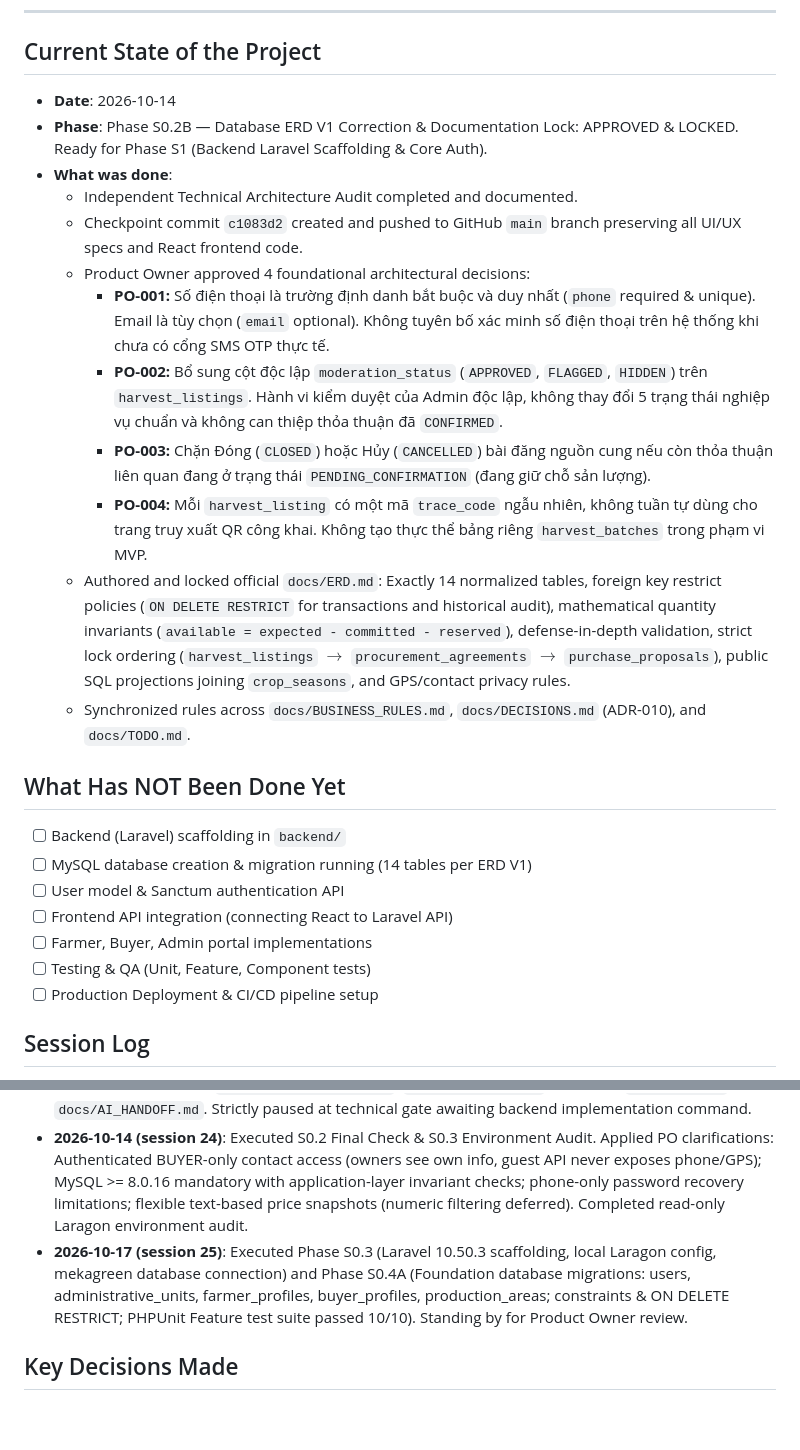
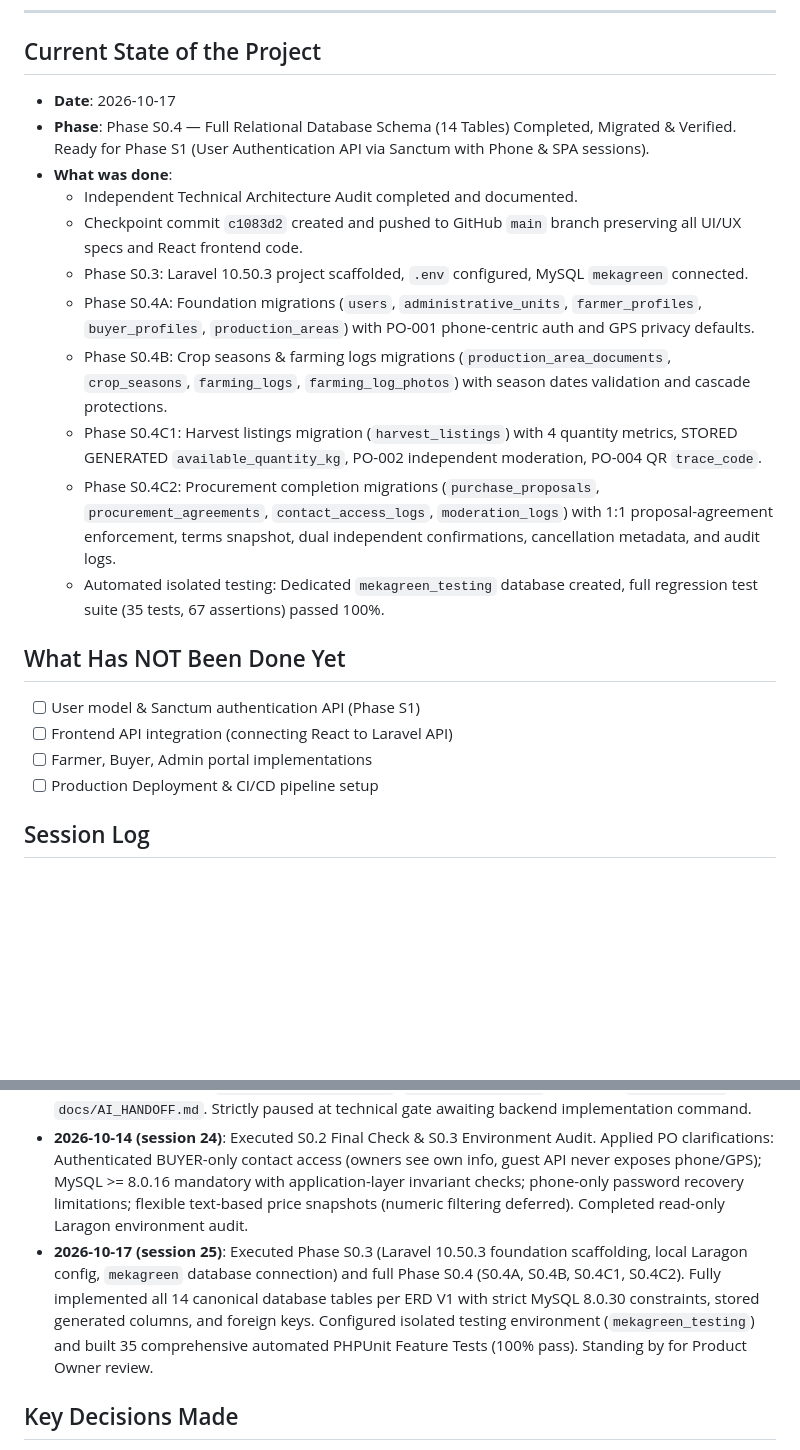
Before and after one commit to caodominhtrung13122005-cloud/DACN, a Markdown page: docs/AI_HANDOFF.md, 2 parts joined by grey strips. GitHub-like rendering; blank space fills up the shorter version.

Commit message:
docs: synchronize AI handoff and TODO with completed 14-table schema (S0.4)

```diff
--- a/docs/AI_HANDOFF.md
+++ b/docs/AI_HANDOFF.md
@@ -6,26 +6,22 @@ This document ensures continuity when switching between AI assistants (Antigravi
 ---
 
 ## Current State of the Project
-- **Date**: 2026-10-14
-- **Phase**: Phase S0.2B — Database ERD V1 Correction & Documentation Lock: APPROVED & LOCKED. Ready for Phase S1 (Backend Laravel Scaffolding & Core Auth).
+- **Date**: 2026-10-17
+- **Phase**: Phase S0.4 — Full Relational Database Schema (14 Tables) Completed, Migrated & Verified. Ready for Phase S1 (User Authentication API via Sanctum with Phone & SPA sessions).
 - **What was done**:
   - Independent Technical Architecture Audit completed and documented.
   - Checkpoint commit `c1083d2` created and pushed to GitHub `main` branch preserving all UI/UX specs and React frontend code.
-  - Product Owner approved 4 foundational architectural decisions:
-    - **PO-001:** Số điện thoại là trường định danh bắt buộc và duy nhất (`phone` required & unique). Email là tùy chọn (`email` optional). Không tuyên bố xác minh số điện thoại trên hệ thống khi chưa có cổng SMS OTP thực tế.
-    - **PO-002:** Bổ sung cột độc lập `moderation_status` (`APPROVED`, `FLAGGED`, `HIDDEN`) trên `harvest_listings`. Hành vi kiểm duyệt của Admin độc lập, không thay đổi 5 trạng thái nghiệp vụ chuẩn và không can thiệp thỏa thuận đã `CONFIRMED`.
-    - **PO-003:** Chặn Đóng (`CLOSED`) hoặc Hủy (`CANCELLED`) bài đăng nguồn cung nếu còn thỏa thuận liên quan đang ở trạng thái `PENDING_CONFIRMATION` (đang giữ chỗ sản lượng).
-    - **PO-004:** Mỗi `harvest_listing` có một mã `trace_code` ngẫu nhiên, không tuần tự dùng cho trang truy xuất QR công khai. Không tạo thực thể bảng riêng `harvest_batches` trong phạm vi MVP.
-  - Authored and locked official `docs/ERD.md`: Exactly 14 normalized tables, foreign key restrict policies (`ON DELETE RESTRICT` for transactions and historical audit), mathematical quantity invariants (`available = expected - committed - reserved`), defense-in-depth validation, strict lock ordering (`harvest_listings` $\rightarrow$ `procurement_agreements` $\rightarrow$ `purchase_proposals`), public SQL projections joining `crop_seasons`, and GPS/contact privacy rules.
-  - Synchronized rules across `docs/BUSINESS_RULES.md`, `docs/DECISIONS.md` (ADR-010), and `docs/TODO.md`.
+  - Phase S0.3: Laravel 10.50.3 project scaffolded, `.env` configured, MySQL `mekagreen` connected.
+  - Phase S0.4A: Foundation migrations (`users`, `administrative_units`, `farmer_profiles`, `buyer_profiles`, `production_areas`) with PO-001 phone-centric auth and GPS privacy defaults.
+  - Phase S0.4B: Crop seasons & farming logs migrations (`production_area_documents`, `crop_seasons`, `farming_logs`, `farming_log_photos`) with season dates validation and cascade protections.
+  - Phase S0.4C1: Harvest listings migration (`harvest_listings`) with 4 quantity metrics, STORED GENERATED `available_quantity_kg`, PO-002 independent moderation, PO-004 QR `trace_code`.
+  - Phase S0.4C2: Procurement completion migrations (`purchase_proposals`, `procurement_agreements`, `contact_access_logs`, `moderation_logs`) with 1:1 proposal-agreement enforcement, terms snapshot, dual independent confirmations, cancellation metadata, and audit logs.
+  - Automated isolated testing: Dedicated `mekagreen_testing` database created, full regression test suite (35 tests, 67 assertions) passed 100%.
 
 ## What Has NOT Been Done Yet
-- [ ] Backend (Laravel) scaffolding in `backend/`
-- [ ] MySQL database creation & migration running (14 tables per ERD V1)
-- [ ] User model & Sanctum authentication API
+- [ ] User model & Sanctum authentication API (Phase S1)
 - [ ] Frontend API integration (connecting React to Laravel API)
 - [ ] Farmer, Buyer, Admin portal implementations
-- [ ] Testing & QA (Unit, Feature, Component tests)
 - [ ] Production Deployment & CI/CD pipeline setup
 
 ## Session Log
@@ -34,7 +30,7 @@ This document ensures continuity when switching between AI assistants (Antigravi
 - **2026-10-14 (session 22)**: Executed Phase S0.1 Git Safety Checkpoint. Staged all safe source files and locked specs, created commit `c1083d2` (`checkpoint: baseline locked UI/UX specs and scaffolded React frontend`), and pushed to GitHub `main` branch.
 - **2026-10-14 (session 23)**: Executed Phase S0.2B Database ERD V1 Correction & Documentation Lock. Applied approved Product Owner decisions PO-001 through PO-004. Finalized and locked canonical `docs/ERD.md` with 14 normalized tables, invariants, transaction lock ordering, defense-in-depth, and privacy rules. Updated `docs/BUSINESS_RULES.md`, `docs/DECISIONS.md` (ADR-010), `docs/TODO.md`, and `docs/AI_HANDOFF.md`. Strictly paused at technical gate awaiting backend implementation command.
 - **2026-10-14 (session 24)**: Executed S0.2 Final Check & S0.3 Environment Audit. Applied PO clarifications: Authenticated BUYER-only contact access (owners see own info, guest API never exposes phone/GPS); MySQL >= 8.0.16 mandatory with application-layer invariant checks; phone-only password recovery limitations; flexible text-based price snapshots (numeric filtering deferred). Completed read-only Laragon environment audit.
-- **2026-10-17 (session 25)**: Executed Phase S0.3 (Laravel 10.50.3 scaffolding, local Laragon config, mekagreen database connection) and Phase S0.4A (Foundation database migrations: users, administrative_units, farmer_profiles, buyer_profiles, production_areas; constraints & ON DELETE RESTRICT; PHPUnit Feature test suite passed 10/10). Standing by for Product Owner review.
+- **2026-10-17 (session 25)**: Executed Phase S0.3 (Laravel 10.50.3 foundation scaffolding, local Laragon config, `mekagreen` database connection) and full Phase S0.4 (S0.4A, S0.4B, S0.4C1, S0.4C2). Fully implemented all 14 canonical database tables per ERD V1 with strict MySQL 8.0.30 constraints, stored generated columns, and foreign keys. Configured isolated testing environment (`mekagreen_testing`) and built 35 comprehensive automated PHPUnit Feature Tests (100% pass). Standing by for Product Owner review.
 
 ## Key Decisions Made
 - See [DECISIONS.md](./DECISIONS.md) for full list (ADR-001 through ADR-010).
```
Also changed, not shown: docs/TODO.md (+3 -3 lines).
